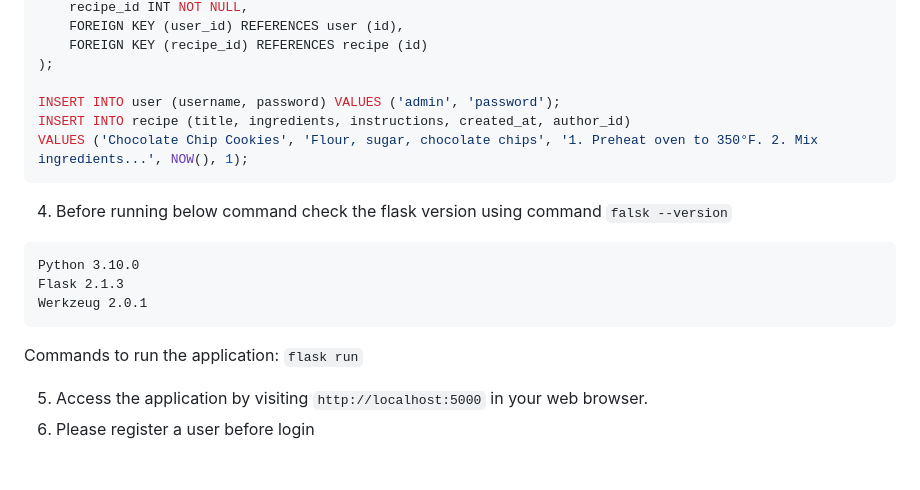
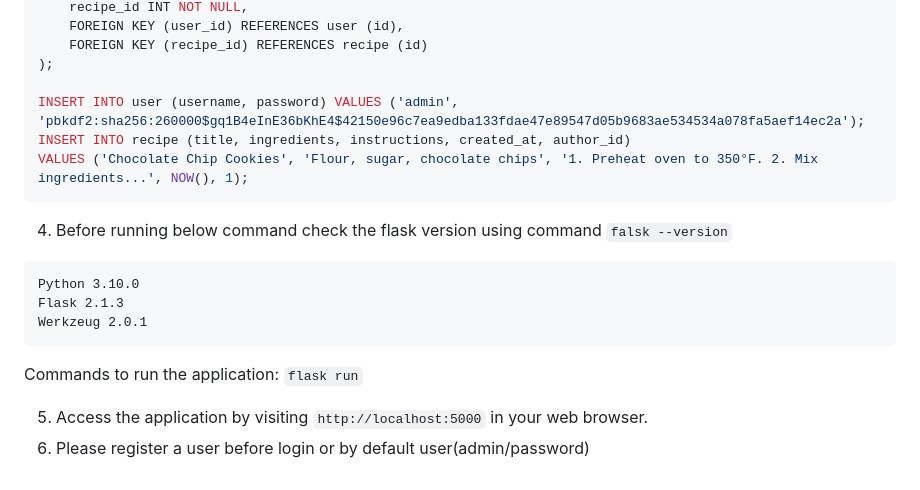
Before and after one commit to aisworya96/recipe_app, a Markdown page: README.md, the part around the change. Drawn GitHub-style.

````diff
--- a/README.md
+++ b/README.md
@@ -98,7 +98,7 @@ CREATE TABLE comment (
     FOREIGN KEY (recipe_id) REFERENCES recipe (id)
 );
 
-INSERT INTO user (username, password) VALUES ('admin', 'password');
+INSERT INTO user (username, password) VALUES ('admin', 'pbkdf2:sha256:260000$gq1B4eInE36bKhE4$42150e96c7ea9edba133fdae47e89547d05b9683ae534534a078fa5aef14ec2a');
 INSERT INTO recipe (title, ingredients, instructions, created_at, author_id)
 VALUES ('Chocolate Chip Cookies', 'Flour, sugar, chocolate chips', '1. Preheat oven to 350°F. 2. Mix ingredients...', NOW(), 1);
 ```
@@ -112,4 +112,4 @@ Commands to run the application:
     ``flask run``
 
 5. Access the application by visiting `http://localhost:5000` in your web browser.
-6. Please register a user before login
+6. Please register a user before login or by default user(admin/password)
````
